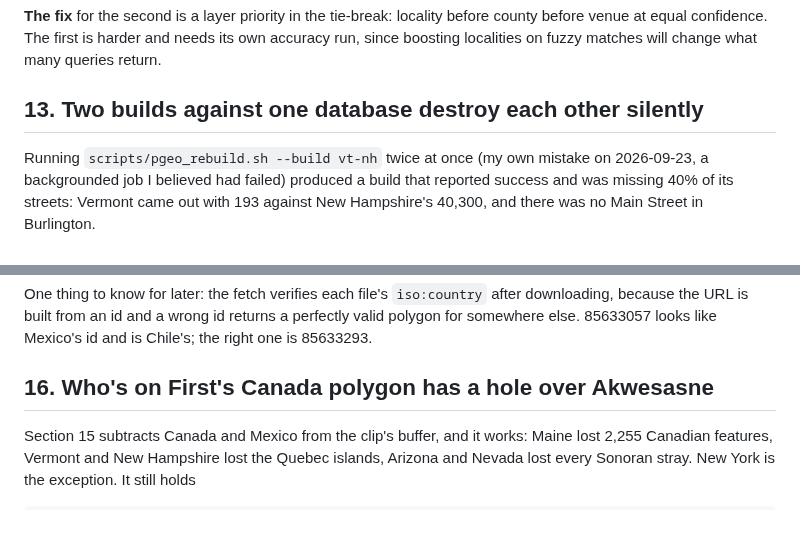
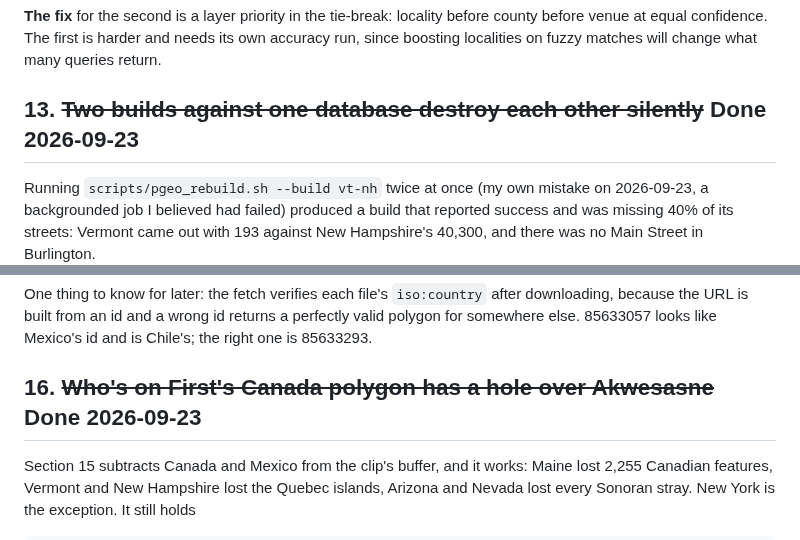
Before and after one commit to johnzastrow/pgeo, a Markdown page: TODO.md, 2 parts joined by grey strips. Rendered like a GitHub page.

```diff
--- a/TODO.md
+++ b/TODO.md
@@ -304,7 +304,7 @@ shows as `Cattaraugus, NY` returning the county rather than the village. A user
 venue at equal confidence. The first is harder and needs its own accuracy run, since boosting
 localities on fuzzy matches will change what many queries return.
 
-## 13. Two builds against one database destroy each other silently
+## 13. ~~Two builds against one database destroy each other silently~~ Done 2026-09-23
 
 Running `scripts/pgeo_rebuild.sh --build vt-nh` twice at once (my own mistake on 2026-09-23, a
 backgrounded job I believed had failed) produced a build that reported success and was missing
@@ -458,7 +462,7 @@ One thing to know for later: the fetch verifies each file's `iso:country` after
 because the URL is built from an id and a wrong id returns a perfectly valid polygon for
 somewhere else. 85633057 looks like Mexico's id and is Chile's; the right one is 85633293.
 
-## 16. Who's on First's Canada polygon has a hole over Akwesasne
+## 16. ~~Who's on First's Canada polygon has a hole over Akwesasne~~ Done 2026-09-23
 
 Section 15 subtracts Canada and Mexico from the clip's buffer, and it works: Maine lost 2,255
 Canadian features, Vermont and New Hampshire lost the Quebec islands, Arizona and Nevada lost
```
Also changed, not shown: other parts of TODO.md (+26 -11 lines).
